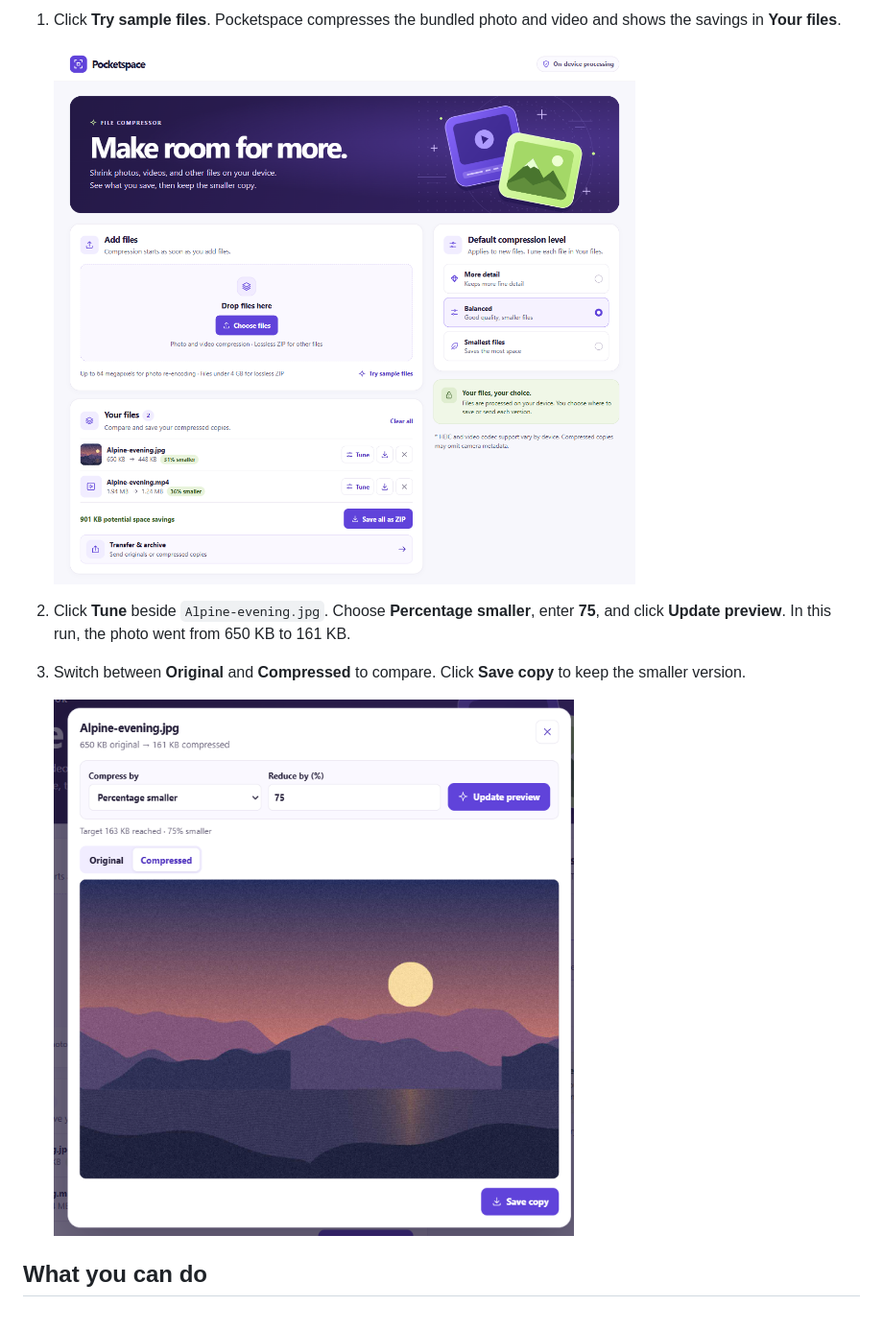
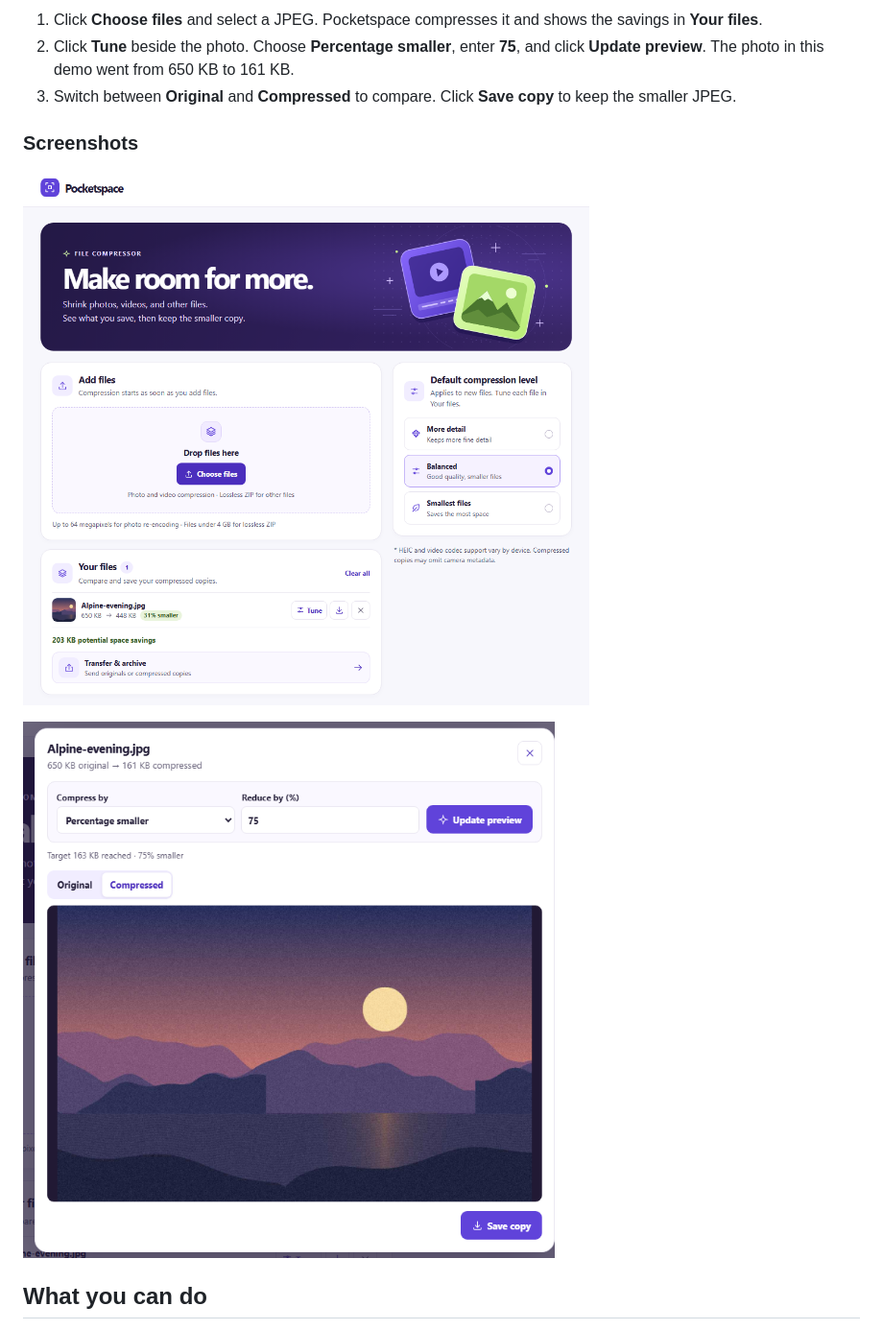
Before and after one commit to metanmai/pocketspace, a Markdown page: README.md, the part around one of its changes. Shown at 96% size. Rendered like a GitHub page; pictures changed too: docs/screenshots/windows-results.png, docs/screenshots/windows-tune.png.

Commit message:
Refresh screenshots and the Choose files demo

```diff
--- a/README.md
+++ b/README.md
@@ -12,8 +12,9 @@ Download `Pocketspace-Windows-x64.zip` from the [latest release](https://github.
 
-1. Click **Try sample files**. Pocketspace compresses the bundled photo and video and shows the savings in **Your files**.
+1. Click **Choose files** and select a JPEG. Pocketspace compresses it and shows the savings in **Your files**.
+2. Click **Tune** beside the photo. Choose **Percentage smaller**, enter **75**, and click **Update preview**. The photo in this demo went from 650 KB to 161 KB.
+3. Switch between **Original** and **Compressed** to compare. Click **Save copy** to keep the smaller JPEG.
 
-   ![Pocketspace on Windows showing the bundled JPEG and MP4 with their original and compressed sizes](docs/screenshots/windows-results.png)
+### Screenshots
 
-2. Click **Tune** beside `Alpine-evening.jpg`. Choose **Percentage smaller**, enter **75**, and click **Update preview**. In this run, the photo went from 650 KB to 161 KB.
-3. Switch between **Original** and **Compressed** to compare. Click **Save copy** to keep the smaller version.
+![Pocketspace showing compression results for a photo selected using Choose files](docs/screenshots/windows-results.png)
 
```
Also changed, not shown: other parts of README.md (+2 -2 lines), 1 other file.
